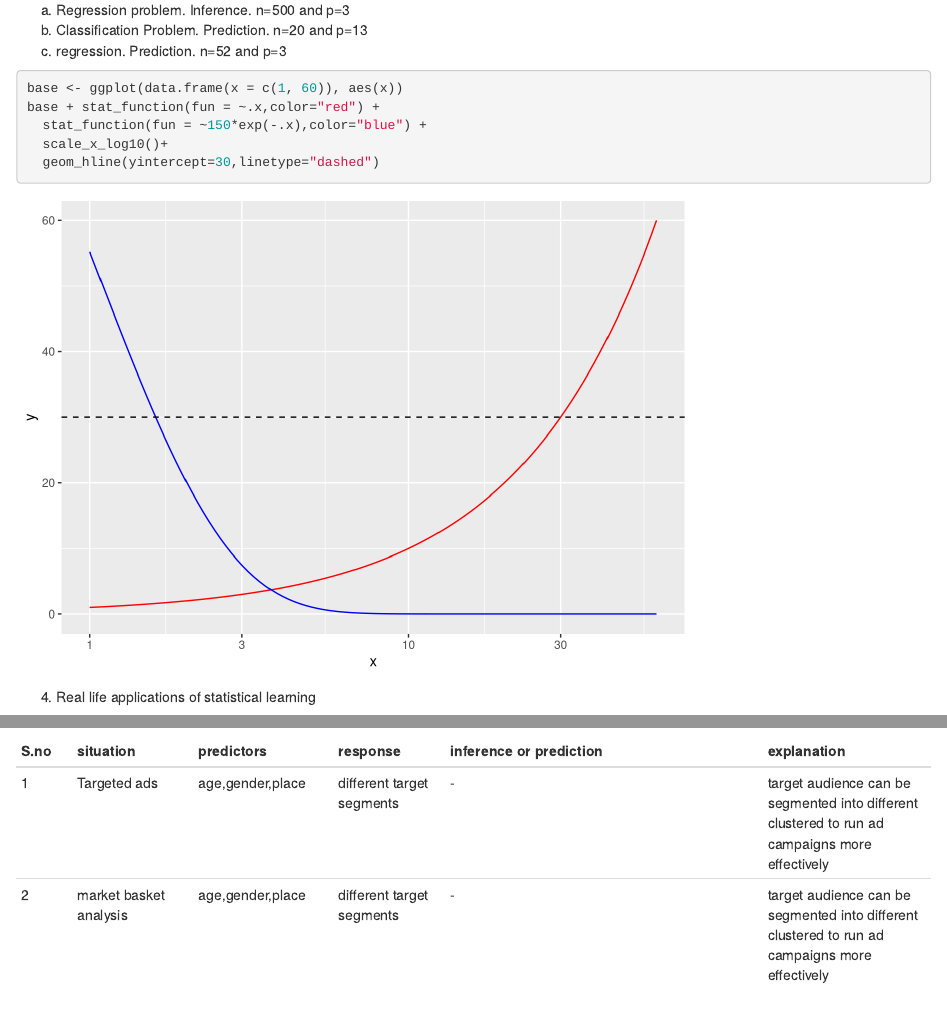
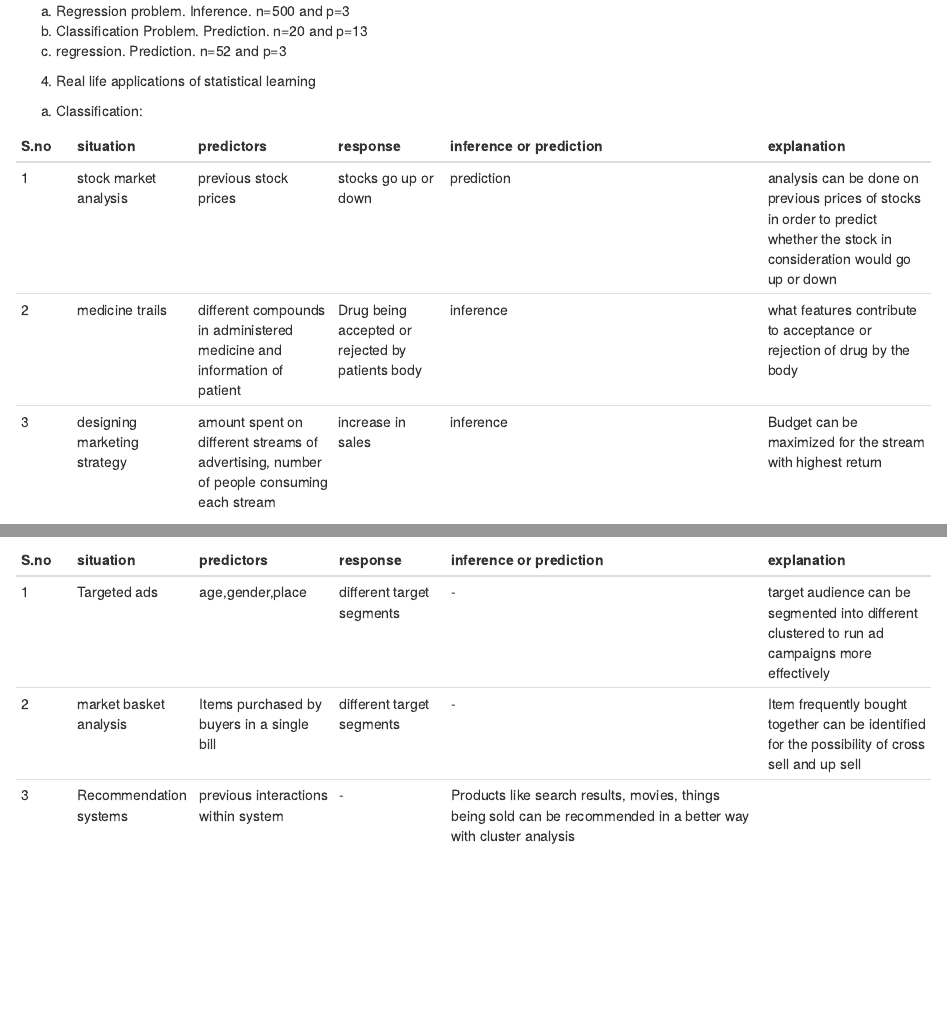
Before and after one commit to Quantumofcosmos/ISLR, an R Markdown document (2.Statistical_Learning.Rmd): the page in a window 1100 px wide, from 4950 px down before the commit and from 5000 px down after it, so that both start at the same text, and a second part further down, joined at a grey line. Rendered offline with R 4.5, knitr and Pandoc, with nearby package versions.

Commit message:
Compleated Ch 2

````diff
--- a/2.Statistical_Learning.Rmd
+++ b/2.Statistical_Learning.Rmd
@@ -1,6 +1,9 @@
 ---
 title: "Statistical learning"
 output: html_document
+header-includes:
+  - \usepackage{color}
+  - \usepackage{amsmath}
 ---
 
 ```{r setup, include=FALSE}
@@ -213,14 +214,6 @@ We do not always know conditional distribution of Y given X.KNN for a given posi
 (b) Classification Problem. Prediction. n=20 and p=13
 (c) regression. Prediction. n=52 and p=3
 
-```{r}
-base <- ggplot(data.frame(x = c(1, 60)), aes(x))
-base + stat_function(fun = ~.x,color="red") +
-  stat_function(fun = ~150*exp(-.x),color="blue") +
-  scale_x_log10()+
-  geom_hline(yintercept=30,linetype="dashed")
-```
-
 4. Real life applications of statistical learning
 (a) Classification:
 
@@ -247,31 +240,5 @@ base + stat_function(fun = ~.x,color="red") +
 |S.no|situation|predictors|response|inference or prediction|explanation|
 |----|---------|----------|--------|-----------------------|------------|
 |1|Targeted ads|age,gender,place|different target segments|-|target audience can be segmented into different clustered to run ad campaigns more effectively|
-|2|market basket analysis|age,gender,place|different target segments|-|target audience can be segmented into different clustered to run ad campaigns more effectively|
-
-
-
-
-
-
-
-
-
-
-
-
-
-
-
-
-
-
-
-
-
-
-
-
-
-
-52
+|2|market basket analysis|Items purchased by buyers in a single bill |different target segments|-|Item frequently bought together can be identified for the possibility of cross sell and up sell|
+|3|Recommendation systems|previous interactions within system|-|Products like search results, movies, things being sold can be recommended in a better way with cluster analysis|
````
Also changed, not shown: 2.Statistical_Learning.html, 2.Statistical_Learning.Rmd (10 more changed lines).
